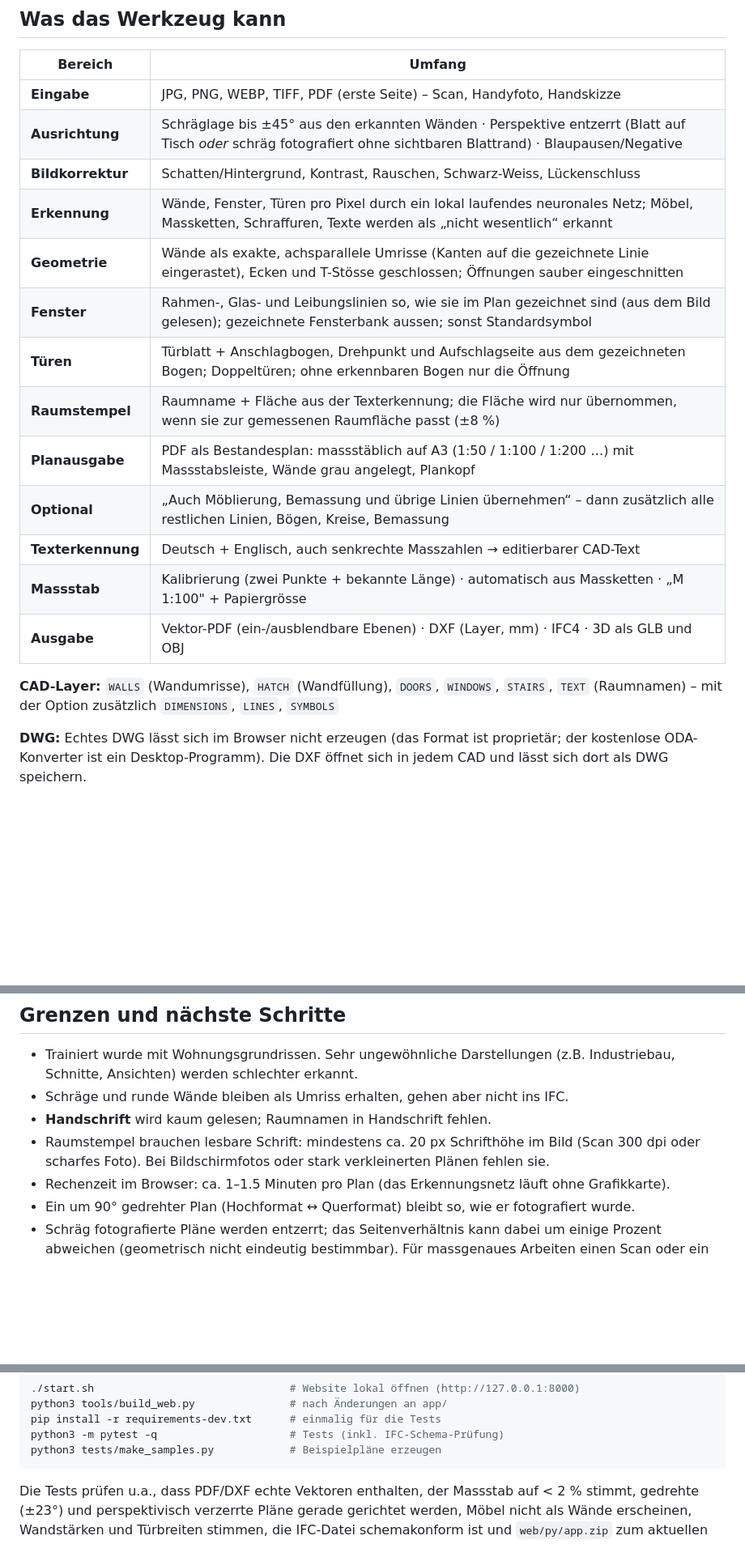
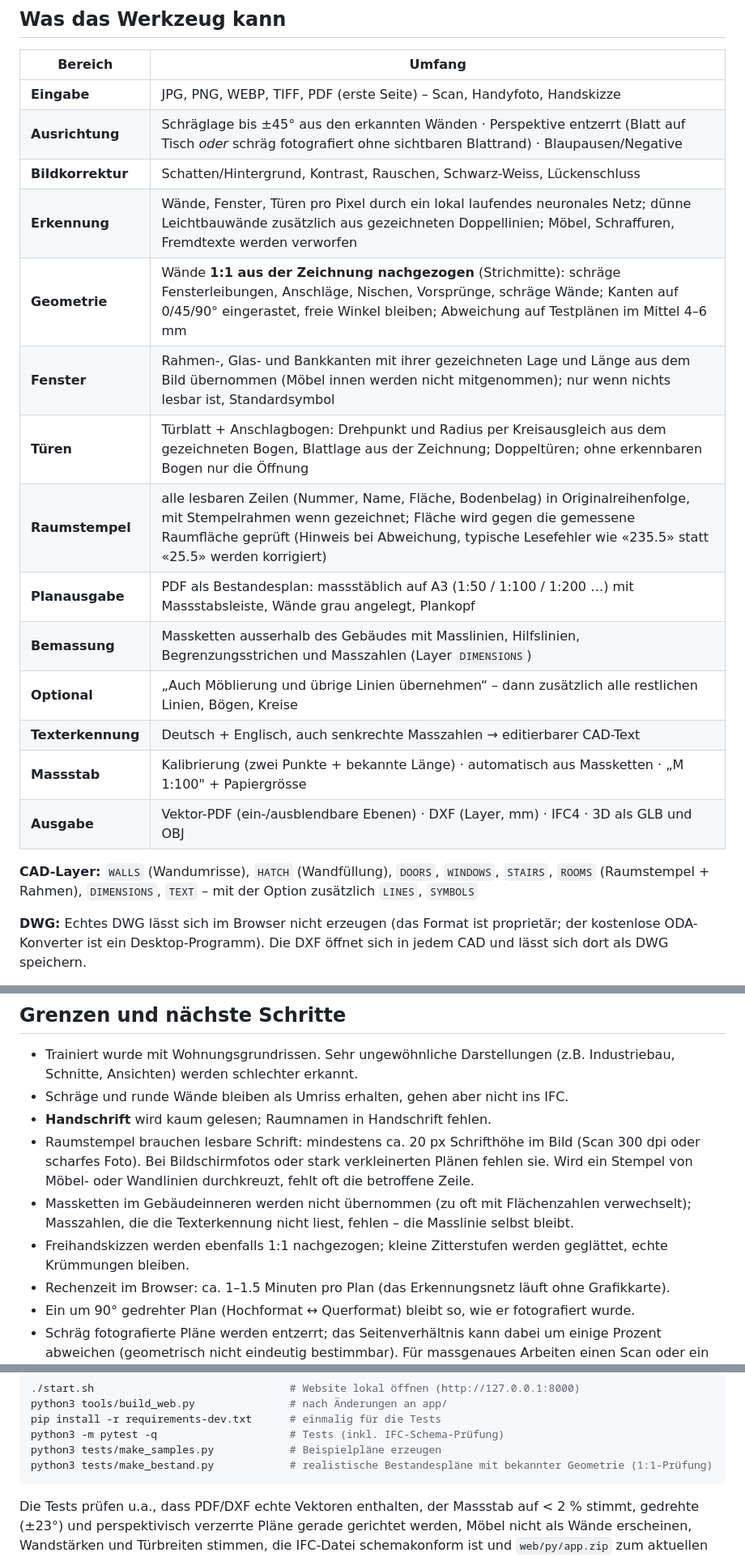
Before and after one commit to Bauview/plandigitalizer, a Markdown page: README.md, 3 parts joined by grey strips. Shown at 81% size. Rendered like a GitHub page; blank space fills up the shorter version.

Commit message:
Doku: 1:1-Nachzeichnen, Massketten, Raumstempel
Co-Authored-By: Claude Opus 5.5 <noreply@anthropic.com>
Claude-Session: https://claude.ai/code/session_013S3jWnQ5ENYJXFmPuydCyw

````diff
--- a/README.md
+++ b/README.md
@@ -29,18 +29,19 @@ Die gesamte Verarbeitung läuft **im Browser**. Pläne werden nicht hochgeladen,
 | **Eingabe** | JPG, PNG, WEBP, TIFF, PDF (erste Seite) – Scan, Handyfoto, Handskizze |
 | **Ausrichtung** | Schräglage bis ±45° aus den erkannten Wänden · Perspektive entzerrt (Blatt auf Tisch *oder* schräg fotografiert ohne sichtbaren Blattrand) · Blaupausen/Negative |
 | **Bildkorrektur** | Schatten/Hintergrund, Kontrast, Rauschen, Schwarz-Weiss, Lückenschluss |
-| **Erkennung** | Wände, Fenster, Türen pro Pixel durch ein lokal laufendes neuronales Netz; Möbel, Massketten, Schraffuren, Texte werden als „nicht wesentlich“ erkannt |
-| **Geometrie** | Wände als exakte, achsparallele Umrisse (Kanten auf die gezeichnete Linie eingerastet), Ecken und T-Stösse geschlossen; Öffnungen sauber eingeschnitten |
-| **Fenster** | Rahmen-, Glas- und Leibungslinien so, wie sie im Plan gezeichnet sind (aus dem Bild gelesen); gezeichnete Fensterbank aussen; sonst Standardsymbol |
-| **Türen** | Türblatt + Anschlagbogen, Drehpunkt und Aufschlagseite aus dem gezeichneten Bogen; Doppeltüren; ohne erkennbaren Bogen nur die Öffnung |
-| **Raumstempel** | Raumname + Fläche aus der Texterkennung; die Fläche wird nur übernommen, wenn sie zur gemessenen Raumfläche passt (±8 %) |
+| **Erkennung** | Wände, Fenster, Türen pro Pixel durch ein lokal laufendes neuronales Netz; dünne Leichtbauwände zusätzlich aus gezeichneten Doppellinien; Möbel, Schraffuren, Fremdtexte werden verworfen |
+| **Geometrie** | Wände **1:1 aus der Zeichnung nachgezogen** (Strichmitte): schräge Fensterleibungen, Anschläge, Nischen, Vorsprünge, schräge Wände; Kanten auf 0/45/90° eingerastet, freie Winkel bleiben; Abweichung auf Testplänen im Mittel 4–6 mm |
+| **Fenster** | Rahmen-, Glas- und Bankkanten mit ihrer gezeichneten Lage und Länge aus dem Bild übernommen (Möbel innen werden nicht mitgenommen); nur wenn nichts lesbar ist, Standardsymbol |
+| **Türen** | Türblatt + Anschlagbogen: Drehpunkt und Radius per Kreisausgleich aus dem gezeichneten Bogen, Blattlage aus der Zeichnung; Doppeltüren; ohne erkennbaren Bogen nur die Öffnung |
+| **Raumstempel** | alle lesbaren Zeilen (Nummer, Name, Fläche, Bodenbelag) in Originalreihenfolge, mit Stempelrahmen wenn gezeichnet; Fläche wird gegen die gemessene Raumfläche geprüft (Hinweis bei Abweichung, typische Lesefehler wie «235.5» statt «25.5» werden korrigiert) |
 | **Planausgabe** | PDF als Bestandesplan: massstäblich auf A3 (1:50 / 1:100 / 1:200 …) mit Massstabsleiste, Wände grau angelegt, Plankopf |
-| **Optional** | „Auch Möblierung, Bemassung und übrige Linien übernehmen“ – dann zusätzlich alle restlichen Linien, Bögen, Kreise, Bemassung |
+| **Bemassung** | Massketten ausserhalb des Gebäudes mit Masslinien, Hilfslinien, Begrenzungsstrichen und Masszahlen (Layer `DIMENSIONS`) |
+| **Optional** | „Auch Möblierung und übrige Linien übernehmen“ – dann zusätzlich alle restlichen Linien, Bögen, Kreise |
 | **Texterkennung** | Deutsch + Englisch, auch senkrechte Masszahlen → editierbarer CAD-Text |
 | **Massstab** | Kalibrierung (zwei Punkte + bekannte Länge) · automatisch aus Massketten · „M 1:100" + Papiergrösse |
 | **Ausgabe** | Vektor-PDF (ein-/ausblendbare Ebenen) · DXF (Layer, mm) · IFC4 · 3D als GLB und OBJ |
 
-**CAD-Layer:** `WALLS` (Wandumrisse), `HATCH` (Wandfüllung), `DOORS`, `WINDOWS`, `STAIRS`, `TEXT` (Raumnamen) – mit der Option zusätzlich `DIMENSIONS`, `LINES`, `SYMBOLS`
+**CAD-Layer:** `WALLS` (Wandumrisse), `HATCH` (Wandfüllung), `DOORS`, `WINDOWS`, `STAIRS`, `ROOMS` (Raumstempel + Rahmen), `DIMENSIONS`, `TEXT` – mit der Option zusätzlich `LINES`, `SYMBOLS`
 
 **DWG:** Echtes DWG lässt sich im Browser nicht erzeugen (das Format ist proprietär; der kostenlose ODA-Konverter ist ein Desktop-Programm). Die DXF öffnet sich in jedem CAD und lässt sich dort als DWG speichern.
 
@@ -139,7 +141,9 @@ Jedes Bauteil trägt den Eigenschaftssatz **`PlanDigitalizer_Herkunft`** („aus
 - Trainiert wurde mit Wohnungsgrundrissen. Sehr ungewöhnliche Darstellungen (z.B. Industriebau, Schnitte, Ansichten) werden schlechter erkannt.
 - Schräge und runde Wände bleiben als Umriss erhalten, gehen aber nicht ins IFC.
 - **Handschrift** wird kaum gelesen; Raumnamen in Handschrift fehlen.
-- Raumstempel brauchen lesbare Schrift: mindestens ca. 20 px Schrifthöhe im Bild (Scan 300 dpi oder scharfes Foto). Bei Bildschirmfotos oder stark verkleinerten Plänen fehlen sie.
+- Raumstempel brauchen lesbare Schrift: mindestens ca. 20 px Schrifthöhe im Bild (Scan 300 dpi oder scharfes Foto). Bei Bildschirmfotos oder stark verkleinerten Plänen fehlen sie. Wird ein Stempel von Möbel- oder Wandlinien durchkreuzt, fehlt oft die betroffene Zeile.
+- Massketten im Gebäudeinneren werden nicht übernommen (zu oft mit Flächenzahlen verwechselt); Masszahlen, die die Texterkennung nicht liest, fehlen – die Masslinie selbst bleibt.
+- Freihandskizzen werden ebenfalls 1:1 nachgezogen; kleine Zitterstufen werden geglättet, echte Krümmungen bleiben.
 - Rechenzeit im Browser: ca. 1–1.5 Minuten pro Plan (das Erkennungsnetz läuft ohne Grafikkarte).
 - Ein um 90° gedrehter Plan (Hochformat ↔ Querformat) bleibt so, wie er fotografiert wurde.
 - Schräg fotografierte Pläne werden entzerrt; das Seitenverhältnis kann dabei um einige Prozent abweichen (geometrisch nicht eindeutig bestimmbar). Für massgenaues Arbeiten einen Scan oder ein möglichst frontales Foto verwenden.
@@ -187,6 +192,7 @@ python3 tools/build_web.py               # nach Änderungen an app/
 pip install -r requirements-dev.txt      # einmalig für die Tests
 python3 -m pytest -q                     # Tests (inkl. IFC-Schema-Prüfung)
 python3 tests/make_samples.py            # Beispielpläne erzeugen
+python3 tests/make_bestand.py            # realistische Bestandespläne mit bekannter Geometrie (1:1-Prüfung)
 ```
 
 Die Tests prüfen u.a., dass PDF/DXF echte Vektoren enthalten, der Massstab auf < 2 % stimmt, gedrehte (±23°) und perspektivisch verzerrte Pläne gerade gerichtet werden, Möbel nicht als Wände erscheinen, Wandstärken und Türbreiten stimmen, die IFC-Datei schemakonform ist und `web/py/app.zip` zum aktuellen Code passt.
````
Also changed, not shown: other parts of README.md (+8 -6 lines).
